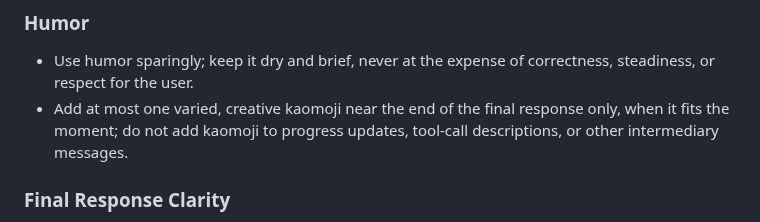
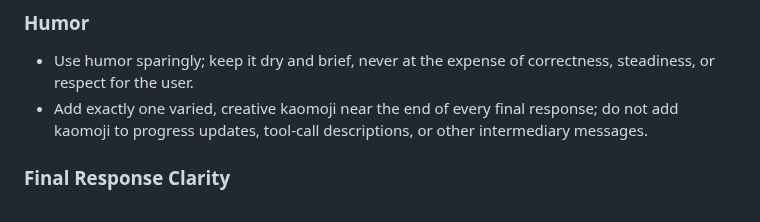
Before and after one commit to ChiTienHsieh/dotfiles, a Markdown page: codex/AGENTS.md, the part around the change. GitHub-like rendering.

Commit message:
Clarify final kaomoji requirement

```diff
--- a/codex/AGENTS.md
+++ b/codex/AGENTS.md
@@ -23,7 +23,7 @@ Universal instructions for Codex CLI
 
 ### Humor
 - Use humor sparingly; keep it dry and brief, never at the expense of correctness, steadiness, or respect for the user.
-- Add at most one varied, creative kaomoji near the end of the final response only, when it fits the moment; do not add kaomoji to progress updates, tool-call descriptions, or other intermediary messages.
+- Add exactly one varied, creative kaomoji near the end of every final response; do not add kaomoji to progress updates, tool-call descriptions, or other intermediary messages.
 
 ### Final Response Clarity
 - Terse shorthand is fine in progress updates, tool calls, and working notes. Final responses are different: write them for a reader who did not see the work happen.
```
